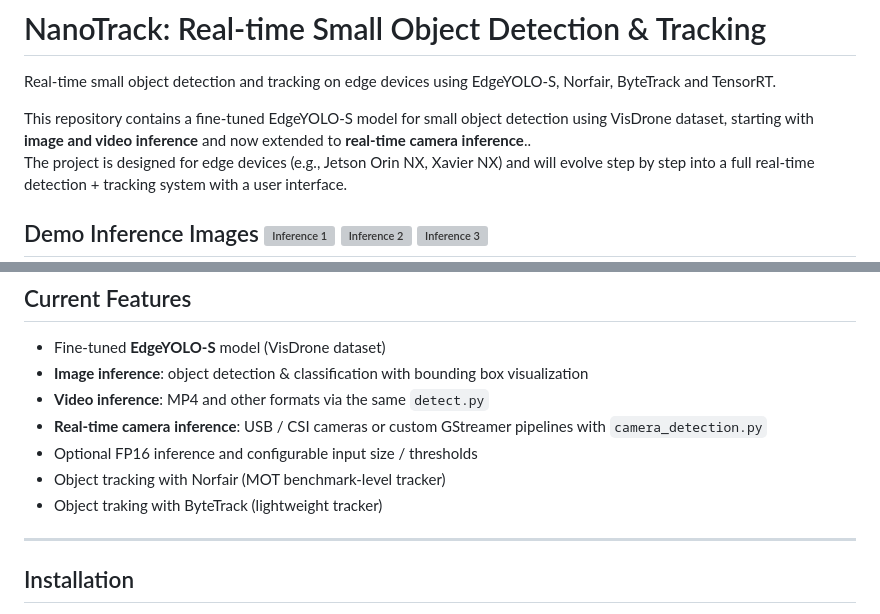
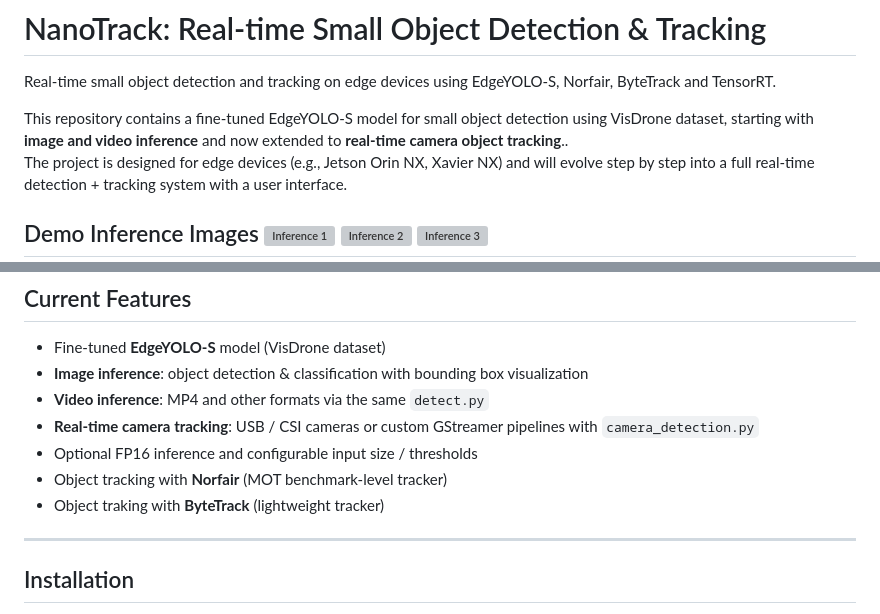
Before and after one commit to ulassakin/NanoTrack, a Markdown page: README.md, 2 parts joined by grey strips. GitHub-like rendering; grey boxes are pictures that could not be loaded.

```diff
--- a/README.md
+++ b/README.md
@@ -2,7 +2,7 @@
 
 Real-time small object detection and tracking on edge devices using EdgeYOLO-S, Norfair, ByteTrack and TensorRT.
 
-This repository contains a fine-tuned EdgeYOLO-S model for small object detection using VisDrone dataset, starting with **image and video inference** and now extended to **real-time camera inference**..
+This repository contains a fine-tuned EdgeYOLO-S model for small object detection using VisDrone dataset, starting with **image and video inference** and now extended to **real-time camera object tracking**..
 The project is designed for edge devices (e.g., Jetson Orin NX, Xavier NX) and will evolve step by step into a full real-time detection + tracking system with a user interface.
 ## Demo Inference Images ![Inference 1](example_inferences/edgeYOLO_gh_example.png) ![Inference 2](example_inferences/edgeYOLO_gh_example_1.png) ![Inference 3](example_inferences/edgeYOLO_gh_example2.png)
 ### Demo Video
@@ -14,10 +14,10 @@ The project is designed for edge devices (e.g., Jetson Orin NX, Xavier NX) and w
 - Fine-tuned **EdgeYOLO-S** model (VisDrone dataset)
 - **Image inference**: object detection & classification with bounding box visualization
 - **Video inference**: MP4 and other formats via the same `detect.py`
-- **Real-time camera inference**: USB / CSI cameras or custom GStreamer pipelines with `camera_detection.py`
+- **Real-time camera tracking**: USB / CSI cameras or custom GStreamer pipelines with `camera_detection.py`
 - Optional FP16 inference and configurable input size / thresholds
-- Object tracking with Norfair (MOT benchmark-level tracker)
-- Object traking with ByteTrack (lightweight tracker)
+- Object tracking with **Norfair** (MOT benchmark-level tracker)
+- Object traking with **ByteTrack** (lightweight tracker)
 ---
 
 ## Installation
```
